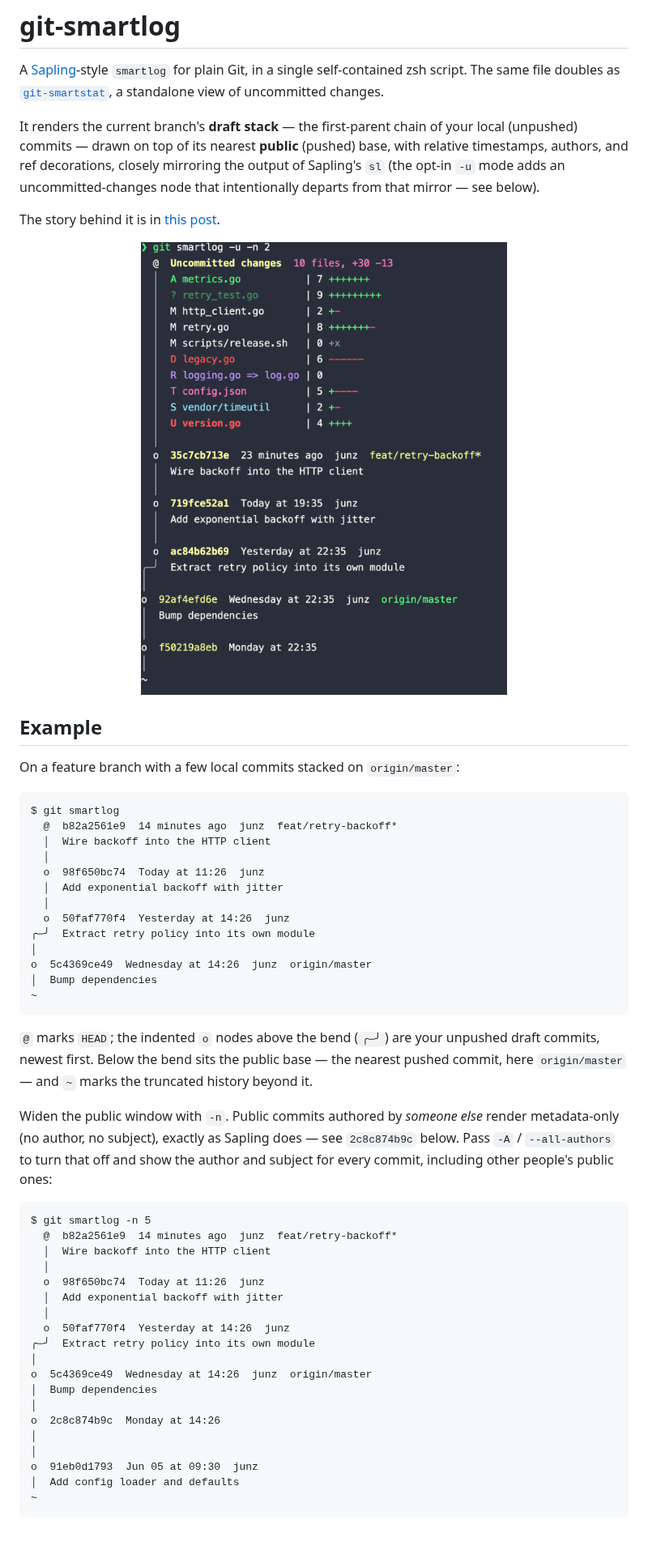
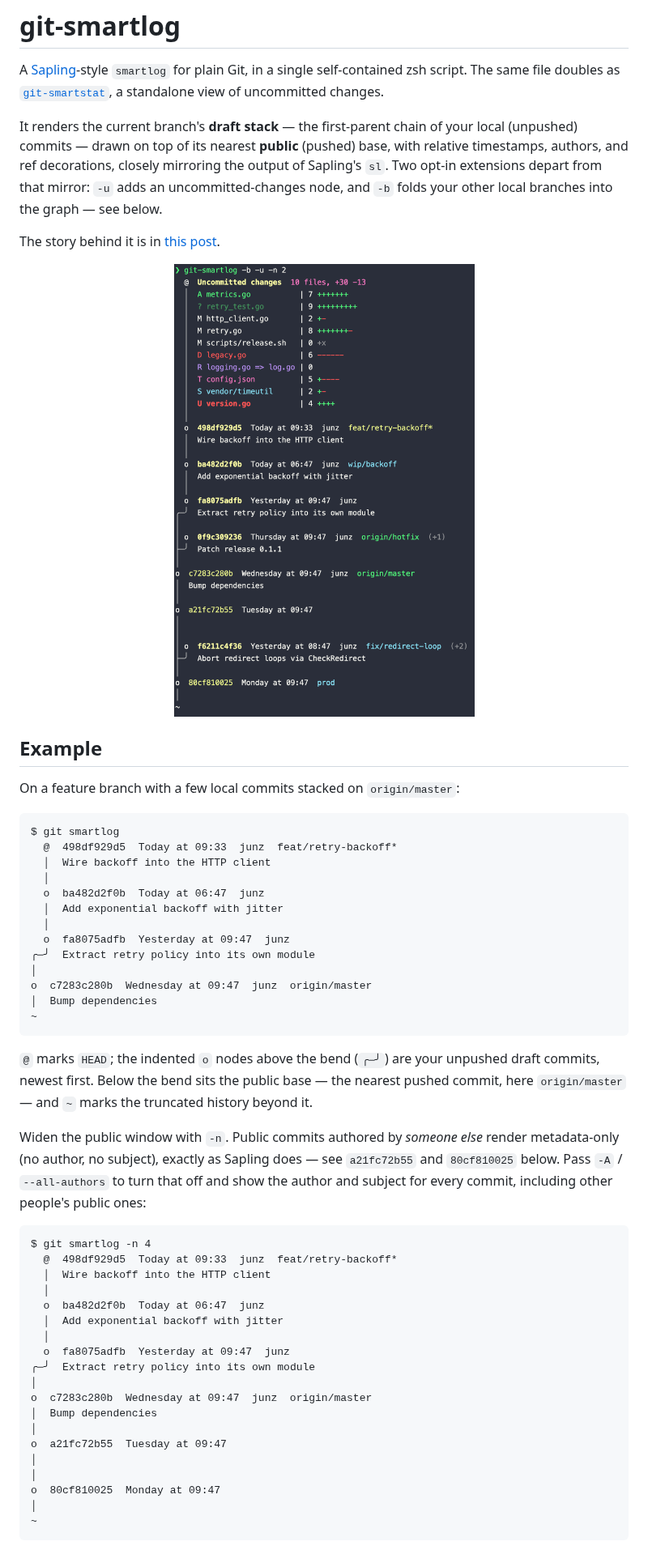
Before and after one commit to junzh0u/git-smartlog, a Markdown page: README.md, the part around one of its changes. Shown at 81% size. Rendered like a GitHub page; pictures changed too: cover.png.

````diff
--- a/README.md
+++ b/README.md
@@ -7,8 +7,9 @@ self-contained zsh script. The same file doubles as
 It renders the current branch's **draft stack** — the first-parent chain of your
 local (unpushed) commits — drawn on top of its nearest **public** (pushed) base,
 with relative timestamps, authors, and ref decorations, closely mirroring the
-output of Sapling's `sl` (the opt-in `-u` mode adds an uncommitted-changes node
-that intentionally departs from that mirror — see below).
+output of Sapling's `sl`. Two opt-in extensions depart from that mirror: `-u`
+adds an uncommitted-changes node, and `-b` folds your other local branches into
+the graph — see below.
 
 The story behind it is in
 [this post](https://junz.info/writing/git-smartlog/).
@@ -23,16 +24,16 @@ On a feature branch with a few local commits stacked on `origin/master`:
 
 ```text
 $ git smartlog
-  @  b82a2561e9  14 minutes ago  junz  feat/retry-backoff*
+  @  498df929d5  Today at 09:33  junz  feat/retry-backoff*
   │  Wire backoff into the HTTP client
   │
-  o  98f650bc74  Today at 11:26  junz
+  o  ba482d2f0b  Today at 06:47  junz
   │  Add exponential backoff with jitter
   │
-  o  50faf770f4  Yesterday at 14:26  junz
+  o  fa8075adfb  Yesterday at 09:47  junz
 ╭─╯  Extract retry policy into its own module
 │
-o  5c4369ce49  Wednesday at 14:26  junz  origin/master
+o  c7283c280b  Wednesday at 09:47  junz  origin/master
 │  Bump dependencies
 ~
 ```
@@ -44,28 +45,29 @@ it.
 
 Widen the public window with `-n`. Public commits authored by *someone else*
 render metadata-only (no author, no subject), exactly as Sapling does — see
-`2c8c874b9c` below. Pass `-A` / `--all-authors` to turn that off and show the
-author and subject for every commit, including other people's public ones:
+`a21fc72b55` and `80cf810025` below. Pass `-A` / `--all-authors` to turn that
+off and show the author and subject for every commit, including other people's
+public ones:
 
 ```text
-$ git smartlog -n 5
-  @  b82a2561e9  14 minutes ago  junz  feat/retry-backoff*
+$ git smartlog -n 4
+  @  498df929d5  Today at 09:33  junz  feat/retry-backoff*
   │  Wire backoff into the HTTP client
   │
-  o  98f650bc74  Today at 11:26  junz
+  o  ba482d2f0b  Today at 06:47  junz
   │  Add exponential backoff with jitter
   │
-  o  50faf770f4  Yesterday at 14:26  junz
+  o  fa8075adfb  Yesterday at 09:47  junz
 ╭─╯  Extract retry policy into its own module
 │
-o  5c4369ce49  Wednesday at 14:26  junz  origin/master
+o  c7283c280b  Wednesday at 09:47  junz  origin/master
 │  Bump dependencies
 │
-o  2c8c874b9c  Monday at 14:26
+o  a21fc72b55  Tuesday at 09:47
 │
 │
-o  91eb0d1793  Jun 05 at 09:30  junz
-│  Add config loader and defaults
+o  80cf810025  Monday at 09:47
+│
 ~
 ```
 
````
Also changed, not shown: other parts of README.md (+79 -10 lines).
